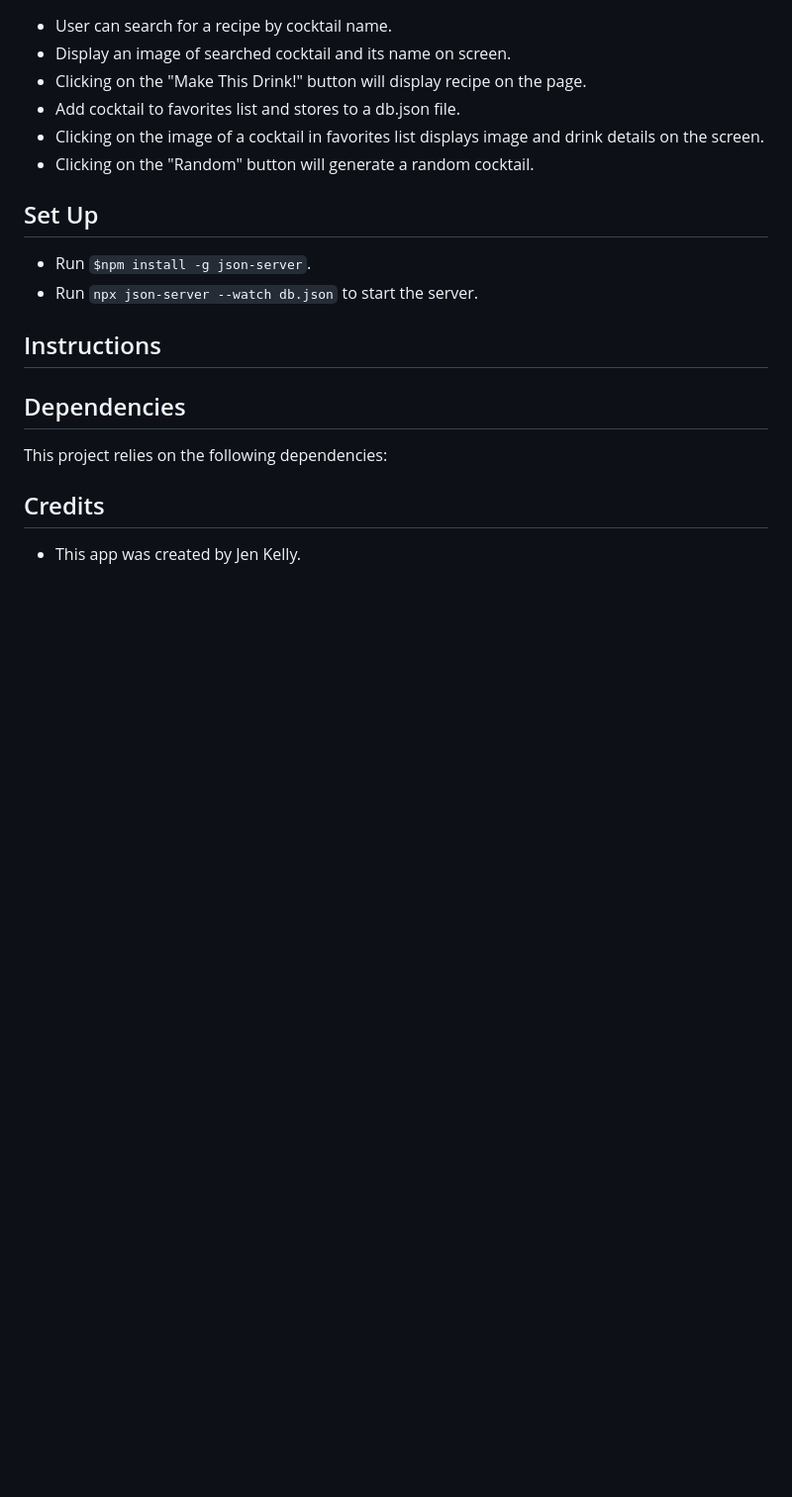
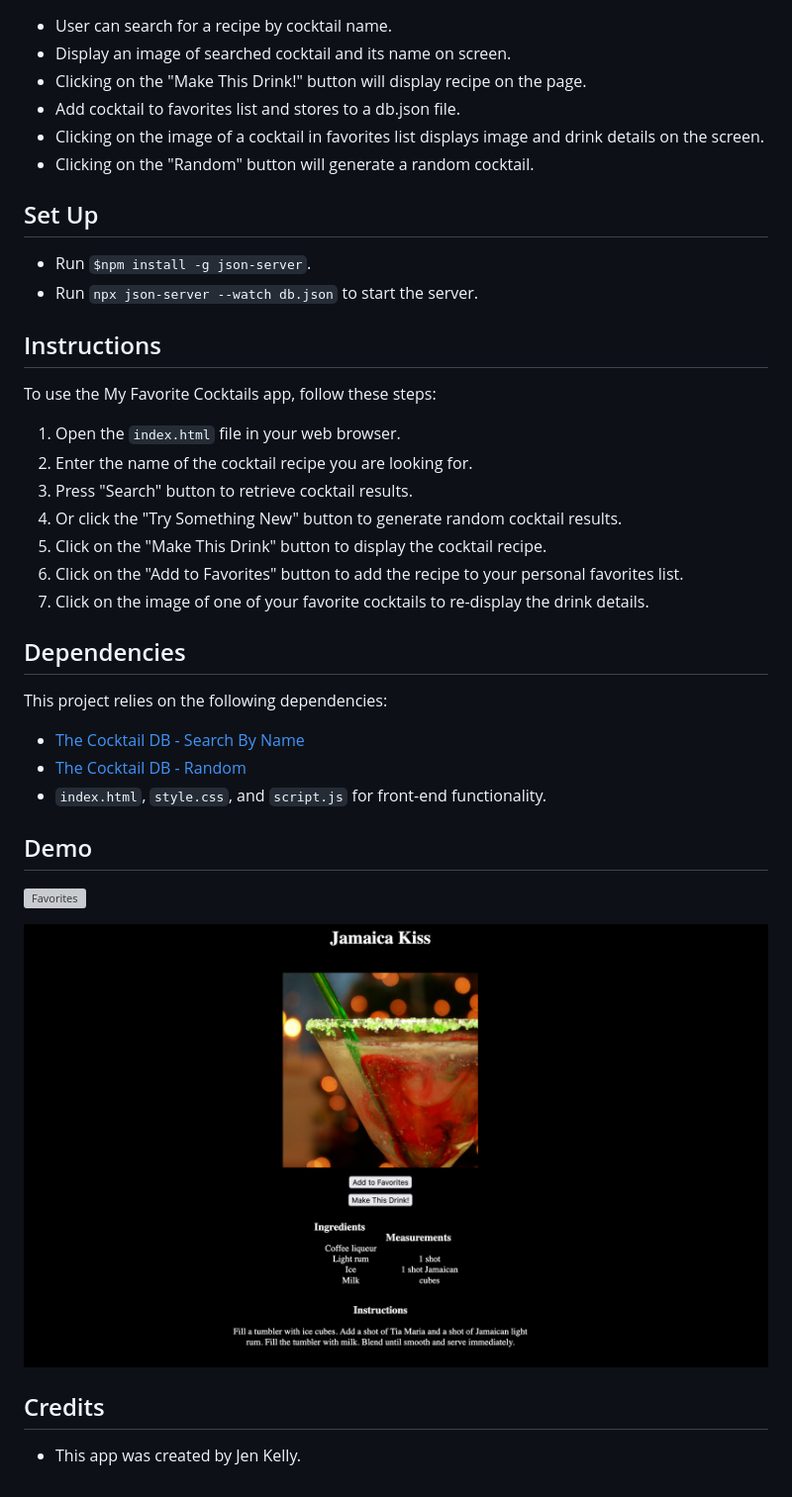
Before and after one commit to kenjelly22/cocktail-app, a Markdown page: README.md, the part around the change. Shown: that part at 99% size. GitHub-like rendering; pictures changed too: images/demo_recipe.png (added); blank space fills up the shorter version; grey boxes are pictures that could not be loaded.

```diff
--- a/README.md
+++ b/README.md
@@ -20,10 +20,30 @@ The **My Favorite Cocktails** app is a web application to search and store your
 
 ## Instructions
 
+To use the My Favorite Cocktails app, follow these steps:
+
+1. Open the `index.html` file in your web browser.
+2. Enter the name of the cocktail recipe you are looking for.
+3. Press "Search" button to retrieve cocktail results.
+4. Or click the "Try Something New" button to generate random cocktail results.
+5. Click on the "Make This Drink" button to display the cocktail recipe.
+6. Click on the "Add to Favorites" button to add the recipe to your personal favorites list.
+7. Click on the image of one of your favorite cocktails to re-display the drink details.
+
 ## Dependencies
 
 This project relies on the following dependencies:
 
+- [The Cocktail DB - Search By Name]("https://www.thecocktaildb.com/api/json/v1/1/search.php?s=")
+- [The Cocktail DB - Random](www.thecocktaildb.com/api/json/v1/1/random.php)
+- `index.html`, `style.css`, and `script.js` for front-end functionality.
+
+## Demo
+
+![Favorites](images/demo_launch.png)
+
+![Recipe Display](images/demo_recipe.png)
+
 ## Credits
 
 - This app was created by Jen Kelly.
```
Also changed, not shown: 4 other files.
